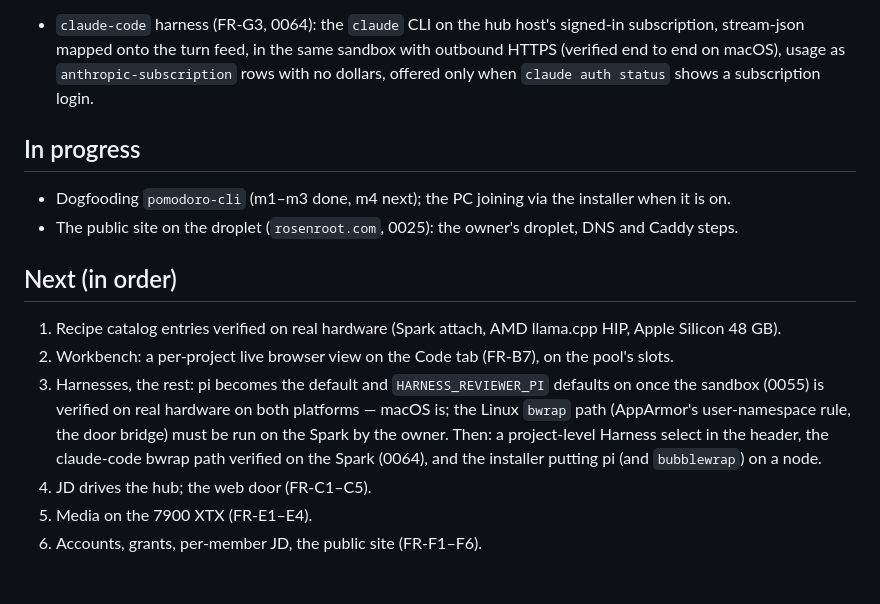
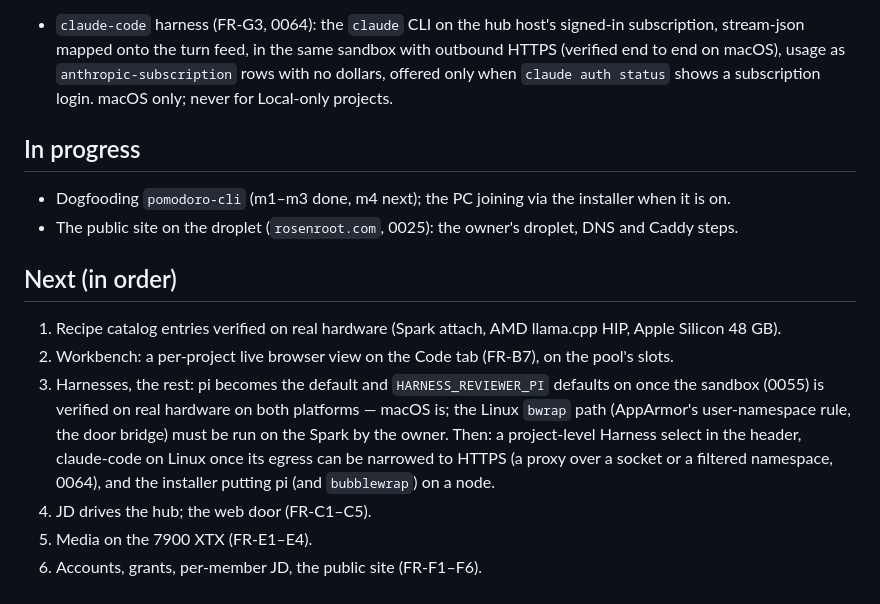
Before and after one commit to giopelagalli/AgentHub, a Markdown page: docs/ROADMAP.md, the part around the change. Drawn GitHub-style.

```diff
--- a/docs/ROADMAP.md
+++ b/docs/ROADMAP.md
@@ -82,7 +82,7 @@ estimates are `docs/plan-agenthub-v2.md`; the *why* is `docs/decisions/`.
 - `claude-code` harness (FR-G3, 0064): the `claude` CLI on the hub host's signed-in subscription,
   stream-json mapped onto the turn feed, in the same sandbox with outbound HTTPS (verified end to
   end on macOS), usage as `anthropic-subscription` rows with no dollars, offered only when
-  `claude auth status` shows a subscription login.
+  `claude auth status` shows a subscription login. macOS only; never for Local-only projects.
 
 ## In progress
 
@@ -97,8 +97,8 @@ estimates are `docs/plan-agenthub-v2.md`; the *why* is `docs/decisions/`.
 3. Harnesses, the rest: pi becomes the default and `HARNESS_REVIEWER_PI` defaults on once the
    sandbox (0055) is verified on real hardware on both platforms — macOS is; the Linux `bwrap` path
    (AppArmor's user-namespace rule, the door bridge) must be run on the Spark by the owner. Then:
-   a project-level Harness select in the header, the claude-code bwrap path verified on the Spark
-   (0064), and the installer putting pi (and `bubblewrap`) on a node.
+   a project-level Harness select in the header, claude-code on Linux once its egress can be
+   narrowed to HTTPS (a proxy over a socket or a filtered namespace, 0064), and the installer putting pi (and `bubblewrap`) on a node.
 4. JD drives the hub; the web door (FR-C1–C5).
 5. Media on the 7900 XTX (FR-E1–E4).
 6. Accounts, grants, per-member JD, the public site (FR-F1–F6).
```
Also changed, not shown: docs/decisions/0064-claude-code-harness-on-the-subscription.md (+22 -11 lines), docs/guide.md (+7 -2 lines).
